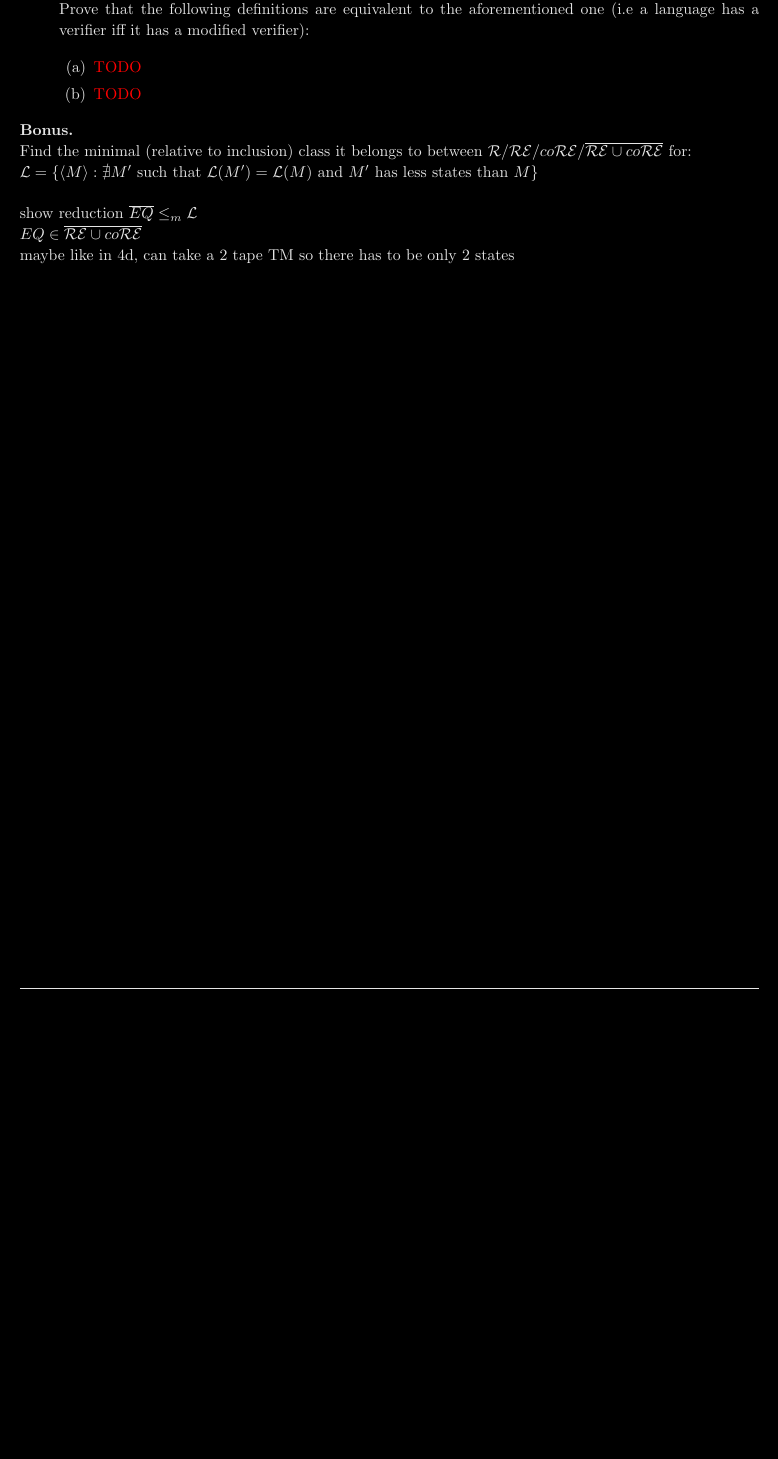
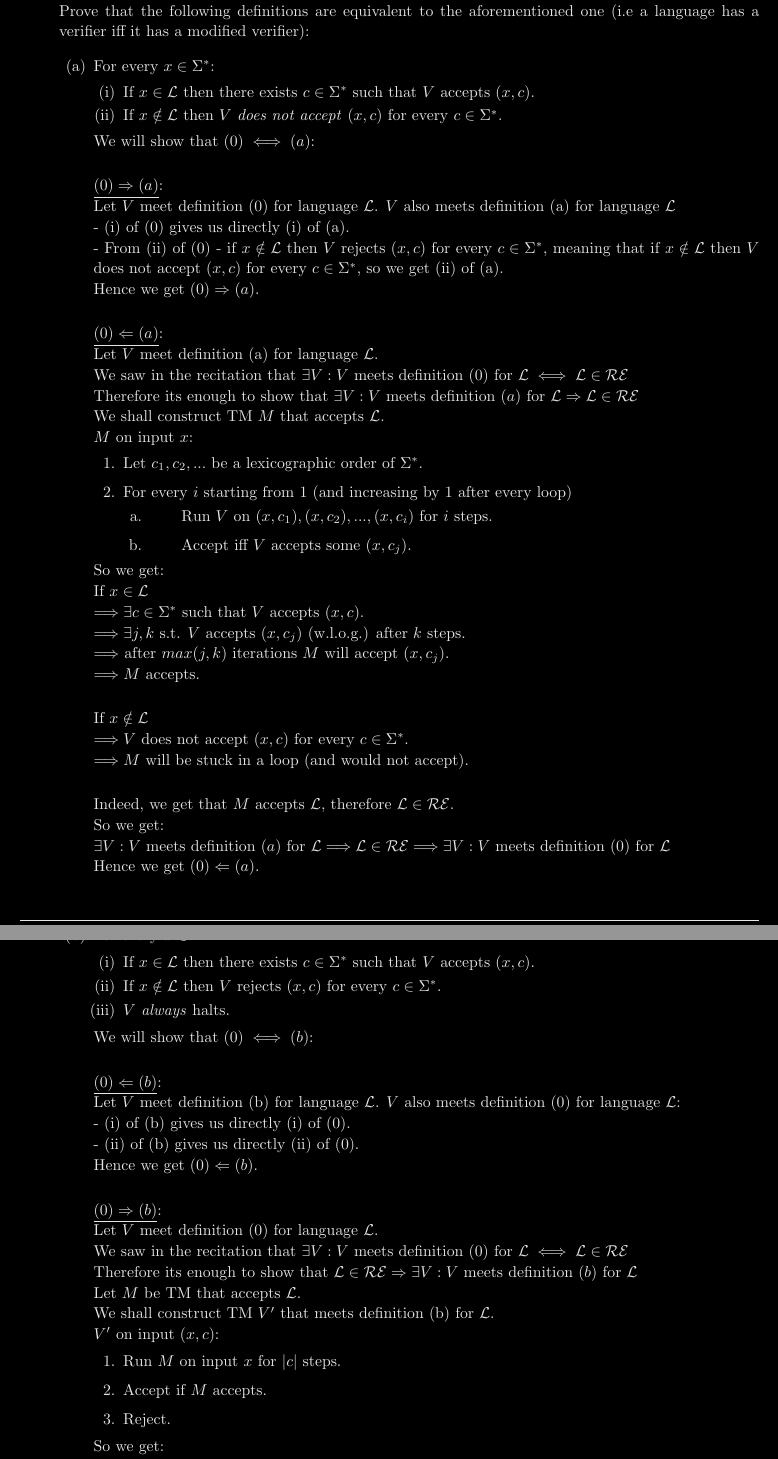
Before and after one commit to MikeZed/Computational_Modules_Exercises, a LaTeX document (CM_Ex4/CM_Ex4.tex, which reads CM_Ex4/answers/5a.tex, CM_Ex4/answers/5b.tex): part of page 11 of 11 before the commit and two parts of pages 11 and 12 of 12 after it, the two joined at a grey line, cut so that both start at the same text, the shorter picture padded with empty space. Compiled offline with pdfLaTeX; a LaTeX package or settings file that is missing is left out.

Commit message:
+ 5a, 5b

```diff
--- a/CM_Ex4/CM_Ex4.tex
+++ b/CM_Ex4/CM_Ex4.tex
@@ -79,12 +82,11 @@
+          Let there be language $\lang \subseteq \AB^*$. \\
           Prove that the following definitions are equivalent to the aforementioned one
           (i.e a language has a verifier iff it has a modified verifier):
 
           \begin{enumerate}
-                  \item \TODO \input{answers/5a.tex}
-                  \item \TODO \input{answers/5b.tex}
+              \item \input{answers/5a.tex}
+              \item \input{answers/5b.tex}
           \end{enumerate}
 
 \end{enumerate}
-\bd{Bonus.} \\
-\input{answers/bonus.tex}
 \end{document}
--- a/CM_Ex4/answers/5a.tex
+++ b/CM_Ex4/answers/5a.tex
@@ -0,0 +1,51 @@
+For every $x \in \AB^*$:
+\begin{enumerate}[(i)]
+    \item If $x \in \lang$ then there exists $c \in \AB^*$ such that $V$ accepts $(x, c)$.
+    \item If $x \notin \lang$ then $V$ \textit{does not accept} $(x, c)$ for every $c \in \AB^*$.
+\end{enumerate}
+
+We will show that $(0) \iff (a)$: \\
+
+\underline{$(0) \Rightarrow (a)$}: \\
+Let $V$ meet definition (0) for language $\lang$. $V$ also meets definition (a) for language $\lang$ \\
+- (i) of (0) gives us directly (i) of (a). \\
+- From (ii) of (0) - if $x \notin \lang$ then $V$ rejects $(x, c)$ for every $c \in \AB^*$,
+meaning that if $x \notin \lang$ then $V$ does not accept $(x, c)$ for every $c \in \AB^*$,
+so we get (ii) of (a). \\
+Hence we get $(0) \Rightarrow (a)$. \\
+
+\underline{$(0) \Leftarrow (a)$}: \\
+Let $V$ meet definition (a) for language $\lang$. \\
+We saw in the recitation that $\exists V: V \text{ meets definition } (0) \text{ for } \lang \iff \lang \in \REcl$ \\
+Therefore its enough to show that $\exists V: V \text{ meets definition } (a) \text{ for } \lang \Rightarrow \lang \in \REcl$ \\
+We shall construct TM $M$ that accepts $\lang$. \\
+$M$ on input $x$:
+\begin{enumerate}[1., itemsep=5pt]
+
+    \item Let $c_1, c_2, ...$ be a lexicographic order of $\AB^*$.
+
+    \item For every $i$ starting from 1 (and increasing by 1 after every loop)
+
+          \begin{enumerate}[a., itemsep=5pt]
+              \item \qquad Run $V$ on $(x, c_1), (x, c_2), ..., (x, c_i)$ for $i$ steps.
+
+              \item \qquad Accept iff $V$ accepts some $(x, c_j)$.
+          \end{enumerate}
+
+\end{enumerate}
+
+So we get: \\
+If $x \in \lang$ \\
+$\Longrightarrow \exists c \in \AB^*$ such that $V$ accepts $(x, c)$. \\
+$\Longrightarrow \exists j, k$ s.t. $V$ accepts $(x, c_j)$ (w.l.o.g.) after $k$ steps. \\
+$\Longrightarrow$ after $max(j, k)$ iterations $M$ will accept $(x, c_j)$. \\
+$\Longrightarrow M$ accepts. \\
+
+If $x \notin \lang$ \\
+$\Longrightarrow V$ does not accept $(x, c)$ for every $c \in \AB^*$. \\
+$\Longrightarrow M$ will be stuck in a loop (and would not accept). \\
+
+Indeed, we get that $M$ accepts $\lang$, therefore $\lang \in \REcl$. \\
+So we get: \\
+$\exists V: V \text{ meets definition } (a) \text{ for } \lang \Longrightarrow \lang \in \REcl \Longrightarrow \exists V: V \text{ meets definition } (0) \text{ for } \lang$ \\
+Hence we get $(0) \Leftarrow (a)$. \\
--- a/CM_Ex4/answers/5b.tex
+++ b/CM_Ex4/answers/5b.tex
@@ -0,0 +1,30 @@
+For every $x \in \AB^*$:
+\begin{enumerate}[(i)]
+    \item If $x \in \lang$ then there exists $c \in \AB^*$ such that $V$ accepts $(x, c)$.
+    \item If $x \notin \lang$ then $V$ rejects $(x, c)$ for every $c \in \AB^*$.
+    \item $V$ \textit{always} halts.
+\end{enumerate}
+
+We will show that $(0) \iff (b)$: \\
+
+\underline{$(0) \Leftarrow (b)$}: \\
+Let $V$ meet definition (b) for language $\lang$. $V$ also meets definition (0) for language $\lang$: \\
+- (i) of (b) gives us directly (i) of (0). \\
+- (ii) of (b) gives us directly (ii) of (0). \\
+Hence we get $(0) \Leftarrow (b)$. \\
+
+\underline{$(0) \Rightarrow (b)$}: \\
+Let $V$ meet definition (0) for language $\lang$. \\
+We saw in the recitation that $\exists V: V \text{ meets definition } (0) \text{ for } \lang \iff \lang \in \REcl$ \\
+Therefore its enough to show that $\lang \in \REcl \Rightarrow \exists V: V \text{ meets definition } (b) \text{ for } \lang$  \\
+Let $M$ be TM that accepts $\lang$. \\
+We shall construct TM $V'$ that meets definition (b) for $\lang$. \\
+$V'$ on input $(x, c)$:
+\begin{enumerate}[1., itemsep=5pt]
+    \item Run $M$ on input $x$ for $|c|$ steps.
+    \item Accept if $M$ accepts.
+    \item Reject.
+\end{enumerate}
+
+So we get: \\
+If $x \in \lang$ \\
```
Also changed, not shown: CM_Ex4/answers/4a.tex (+17 -17 lines), CM_Ex4/answers/4b.tex (+25 -16 lines), CM_Ex4/answers/4d.tex (+2 -2 lines), CM_Ex4/answers/bonus.tex (+3 -1 lines), CM_Ex4/CM_Ex4.tex (9 more changed lines), CM_Ex4/answers/5b.tex (15 more changed lines). Lines whose indentation alone changed are shown as unchanged.
